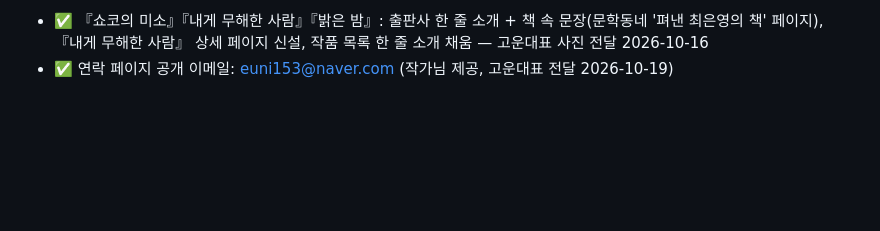
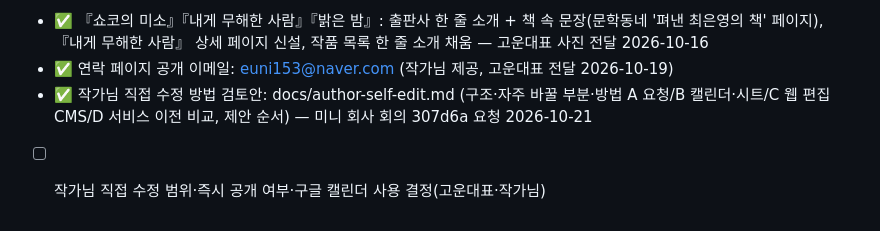
Before and after one commit to choieunyoung-writer/choieunyoung-writer.github.io, a Markdown page: open-items.md, the part around the change. Rendered like a GitHub page; blank space fills up the shorter version.

Commit message:
작가님 직접 수정 방법 검토안(docs/author-self-edit.md)
Co-Authored-By: Claude Opus 5.5 <noreply@anthropic.com>
Claude-Session: https://claude.ai/code/session_0166Usz84uZvPpL8EAJ6MN9G

```diff
--- a/open-items.md
+++ b/open-items.md
@@ -73,3 +73,5 @@
 - [ ] 2025 김만중문학상 대상(『아주 희미한 빛으로도』) 수상 목록 추가 여부 — 작가님 확인
 - ✅ 『쇼코의 미소』『내게 무해한 사람』『밝은 밤』: 출판사 한 줄 소개 + 책 속 문장(문학동네 '펴낸 최은영의 책' 페이지), 『내게 무해한 사람』 상세 페이지 신설, 작품 목록 한 줄 소개 채움 — 고운대표 사진 전달 2026-10-16
 - ✅ 연락 페이지 공개 이메일: euni153@naver.com (작가님 제공, 고운대표 전달 2026-10-19)
+- ✅ 작가님 직접 수정 방법 검토안: docs/author-self-edit.md (구조·자주 바꿀 부분·방법 A 요청/B 캘린더·시트/C 웹 편집 CMS/D 서비스 이전 비교, 제안 순서) — 미니 회사 회의 307d6a 요청 2026-10-21
+- [ ] 작가님 직접 수정 범위·즉시 공개 여부·구글 캘린더 사용 결정(고운대표·작가님)
```
Also changed, not shown: docs/author-self-edit.md (added, +63 -0 lines).
